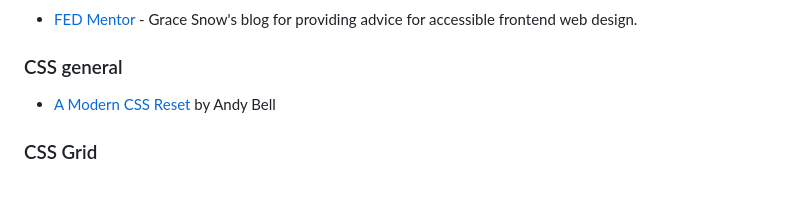
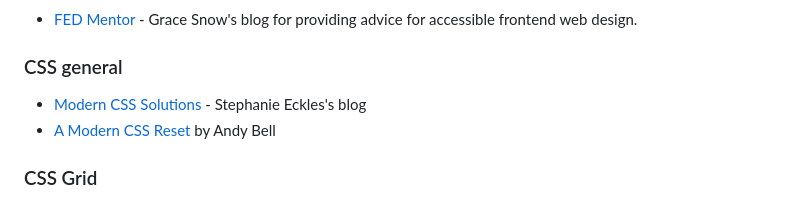
Before and after one commit to helenclx/Frontend-Mentor-Challenges, a Markdown page: README.md, the part around the change. Rendered like a GitHub page.

Commit message:
Added Modern CSS Solutions

```diff
--- a/README.md
+++ b/README.md
@@ -41,6 +41,7 @@ These resources have been useful throughout my work in solving the Frontend Ment
 
 ### CSS general
 
+- [Modern CSS Solutions](https://moderncss.dev/) - Stephanie Eckles's blog
 - [A Modern CSS Reset](https://andy-bell.co.uk/a-modern-css-reset/) by Andy Bell
 
 ### CSS Grid
```
